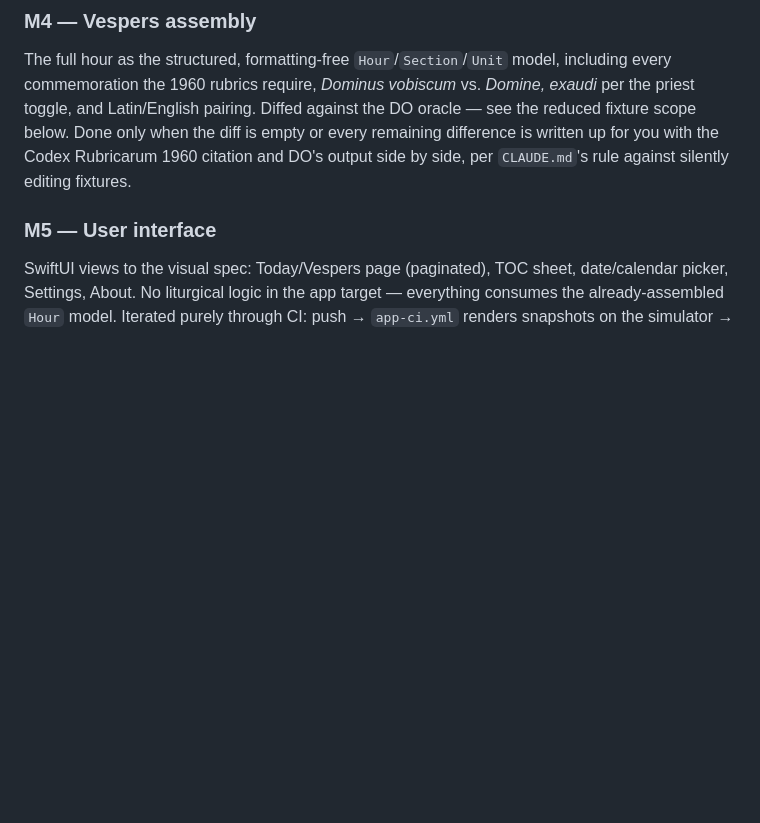
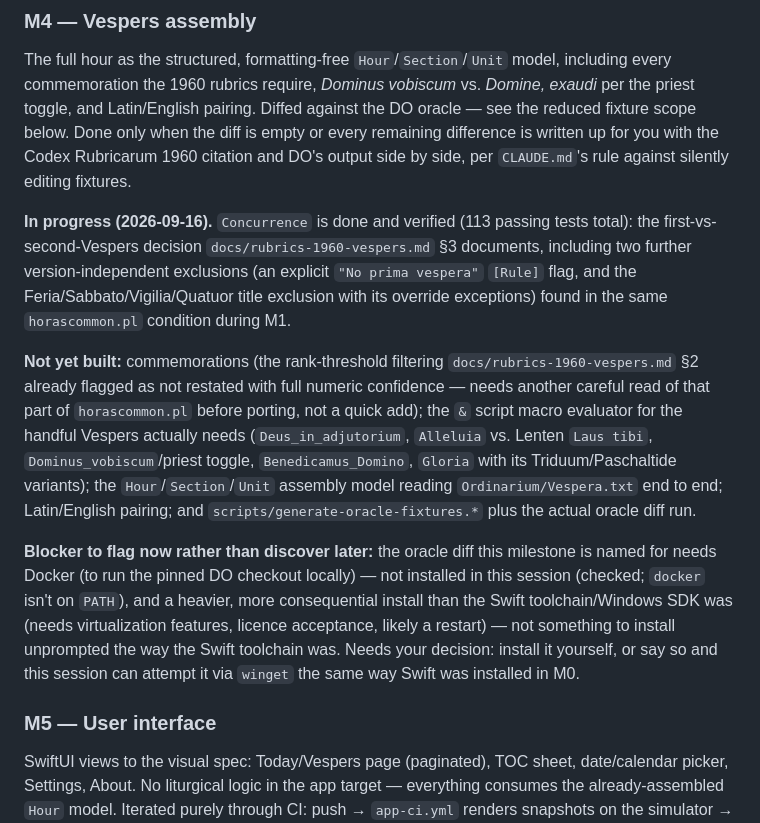
Before and after one commit to ColdFrozenYeti/Breviarium, a Markdown page: docs/PLAN.md, the part around the change. Rendered like a GitHub page; blank space fills up the shorter version.

Commit message:
Record M4 progress and flag the Docker blocker for oracle diffing
Co-Authored-By: Claude Opus 5 <noreply@anthropic.com>

```diff
--- a/docs/PLAN.md
+++ b/docs/PLAN.md
@@ -462,6 +462,29 @@ reduced fixture scope below. Done only when the diff is empty or every remaining
 difference is written up for you with the Codex Rubricarum 1960 citation and DO's output
 side by side, per `CLAUDE.md`'s rule against silently editing fixtures.
 
+**In progress (2026-09-16).** `Concurrence` is done and verified (113 passing tests
+total): the first-vs-second-Vespers decision `docs/rubrics-1960-vespers.md` §3 documents,
+including two further version-independent exclusions (an explicit `"No prima vespera"`
+`[Rule]` flag, and the Feria/Sabbato/Vigilia/Quatuor title exclusion with its override
+exceptions) found in the same `horascommon.pl` condition during M1.
+
+**Not yet built:** commemorations (the rank-threshold filtering `docs/rubrics-1960-vespers.md`
+§2 already flagged as not restated with full numeric confidence — needs another careful
+read of that part of `horascommon.pl` before porting, not a quick add); the `&` script
+macro evaluator for the handful Vespers actually needs (`Deus_in_adjutorium`, `Alleluia`
+vs. Lenten `Laus tibi`, `Dominus_vobiscum`/priest toggle, `Benedicamus_Domino`, `Gloria`
+with its Triduum/Paschaltide variants); the `Hour`/`Section`/`Unit` assembly model reading
+`Ordinarium/Vespera.txt` end to end; Latin/English pairing; and
+`scripts/generate-oracle-fixtures.*` plus the actual oracle diff run.
+
+**Blocker to flag now rather than discover later:** the oracle diff this milestone is
+named for needs Docker (to run the pinned DO checkout locally) — not installed in this
+session (checked; `docker` isn't on `PATH`), and a heavier, more consequential install
+than the Swift toolchain/Windows SDK was (needs virtualization features, licence
+acceptance, likely a restart) — not something to install unprompted the way the Swift
+toolchain was. Needs your decision: install it yourself, or say so and this session can
+attempt it via `winget` the same way Swift was installed in M0.
+
 ### M5 — User interface
 
 SwiftUI views to the visual spec: Today/Vespers page (paginated), TOC sheet, date/calendar
```
